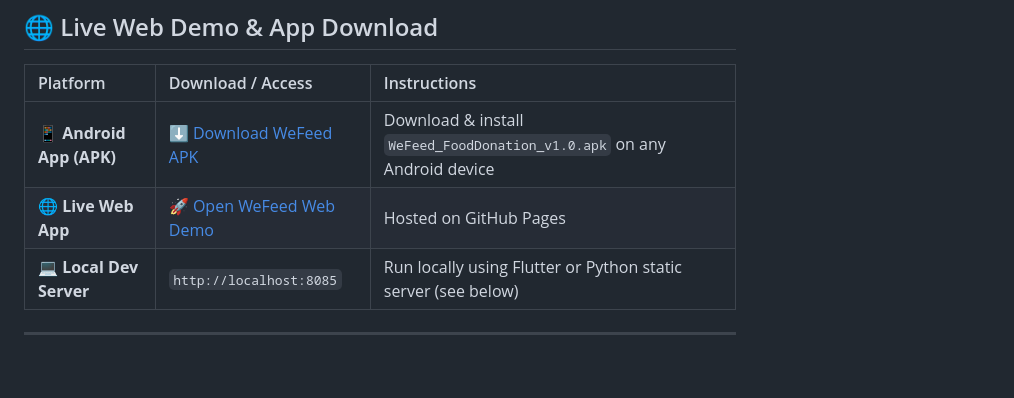
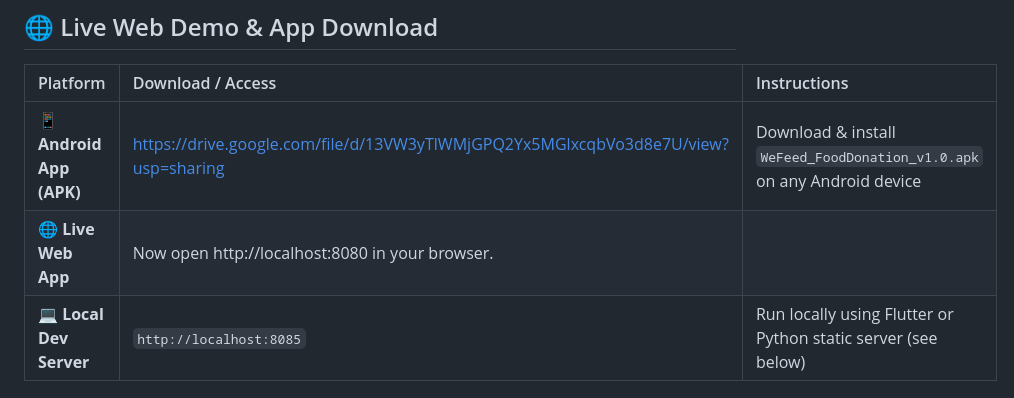
Before and after one commit to GaneshK07CS/WeFeed_Food_Donation_App, a Markdown page: README.md, the part around the change. Drawn GitHub-style; blank space fills up the shorter version.

```diff
--- a/README.md
+++ b/README.md
@@ -20,8 +20,8 @@ Now open http://localhost:8080 in your browser.
 
 | Platform | Download / Access | Instructions |
 | :--- | :--- | :--- |
-| 📱 **Android App (APK)** | [⬇️ Download WeFeed APK](https://github.com/GaneshK07CS/WeFeed_Food_Donation_App/releases/latest) | Download & install `WeFeed_FoodDonation_v1.0.apk` on any Android device |
-| 🌐 **Live Web App** | [🚀 Open WeFeed Web Demo](https://GaneshK07CS.github.io/WeFeed_Food_Donation_App/) | Hosted on GitHub Pages |
+| 📱 **Android App (APK)** | https://drive.google.com/file/d/13VW3yTlWMjGPQ2Yx5MGlxcqbVo3d8e7U/view?usp=sharing| Download & install `WeFeed_FoodDonation_v1.0.apk` on any Android device |
+| 🌐 **Live Web App** | Now open http://localhost:8080 in your browser. |
 | 💻 **Local Dev Server** | `http://localhost:8085` | Run locally using Flutter or Python static server (see below) |
 
 ---
```
